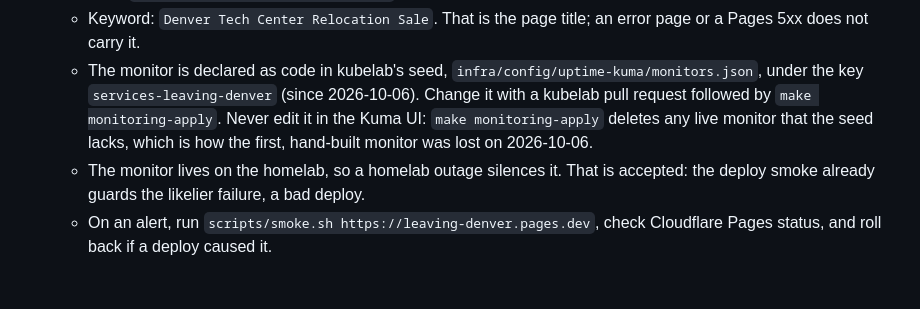
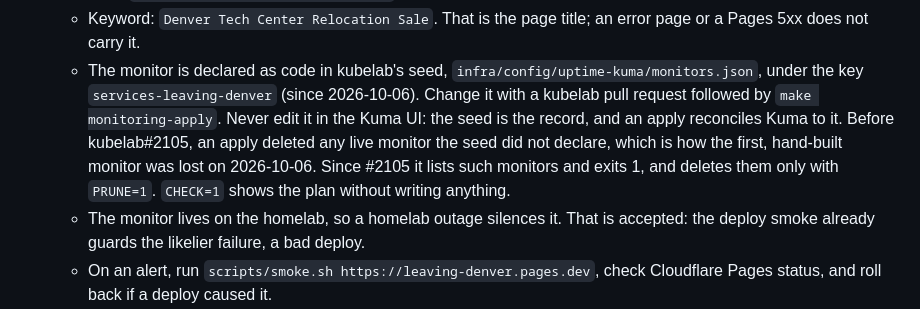
Before and after one commit to mlorentedev/leaving-denver, a Markdown page: docs/runbooks/ops.md, the part around the change. Rendered like a GitHub page; blank space fills up the shorter version.

Commit message:
docs: say how a monitoring apply treats a monitor the seed lacks, before and after kubelab#2105

```diff
--- a/docs/runbooks/ops.md
+++ b/docs/runbooks/ops.md
@@ -303,9 +303,11 @@ Owner setup (dashboards; this repository cannot enable either). Both are in plac
     or a Pages 5xx does not carry it.
   - The monitor is declared as code in kubelab's seed, `infra/config/uptime-kuma/monitors.json`,
     under the key `services-leaving-denver` (since 2026-10-06). Change it with a kubelab pull
-    request followed by `make monitoring-apply`. Never edit it in the Kuma UI:
-    `make monitoring-apply` deletes any live monitor that the seed lacks, which is how the
-    first, hand-built monitor was lost on 2026-10-06.
+    request followed by `make monitoring-apply`. Never edit it in the Kuma UI: the seed is the
+    record, and an apply reconciles Kuma to it. Before kubelab#2105, an apply deleted any live
+    monitor the seed did not declare, which is how the first, hand-built monitor was lost on
+    2026-10-06. Since #2105 it lists such monitors and exits 1, and deletes them only with
+    `PRUNE=1`. `CHECK=1` shows the plan without writing anything.
   - The monitor lives on the homelab, so a homelab outage silences it. That is accepted:
     the deploy smoke already guards the likelier failure, a bad deploy.
   - On an alert, run `scripts/smoke.sh https://leaving-denver.pages.dev`, check Cloudflare
```
